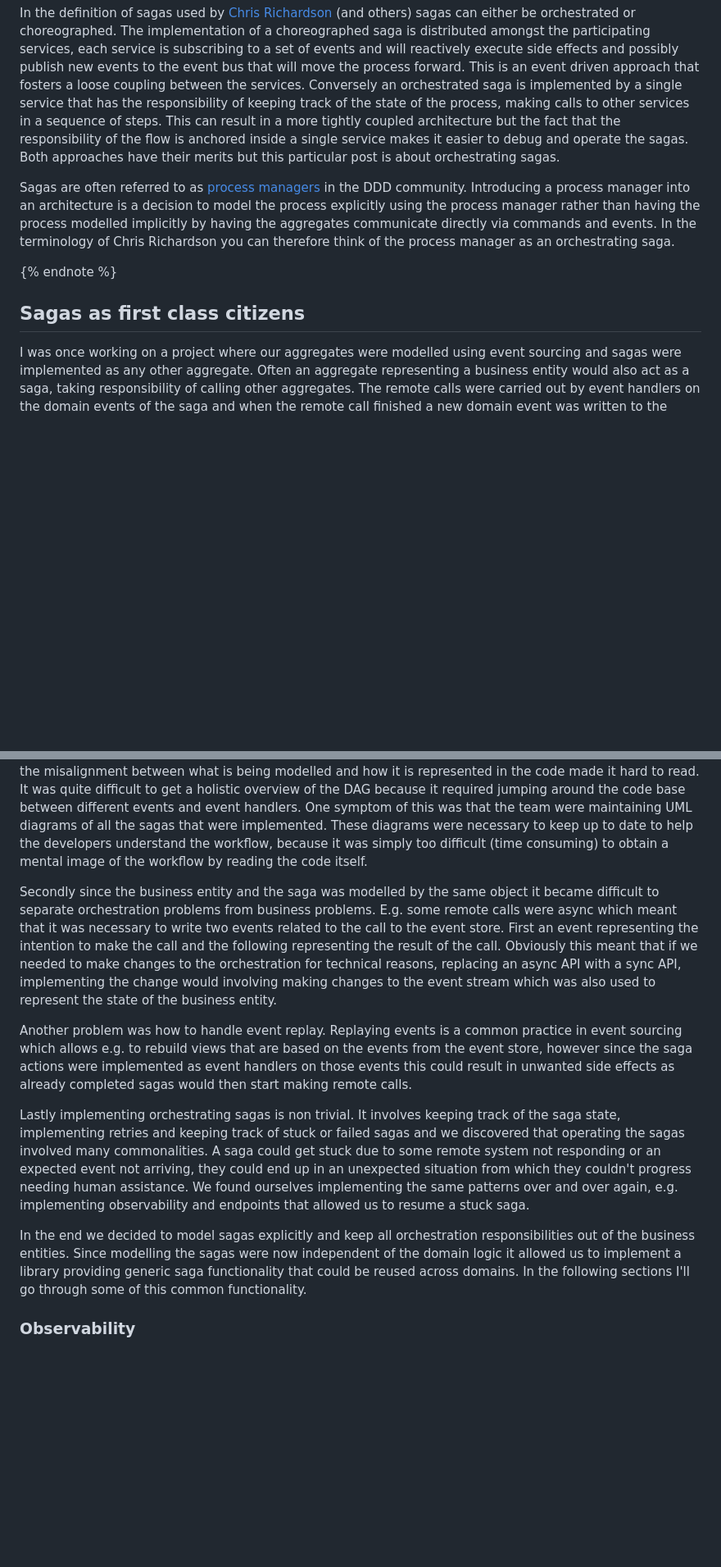
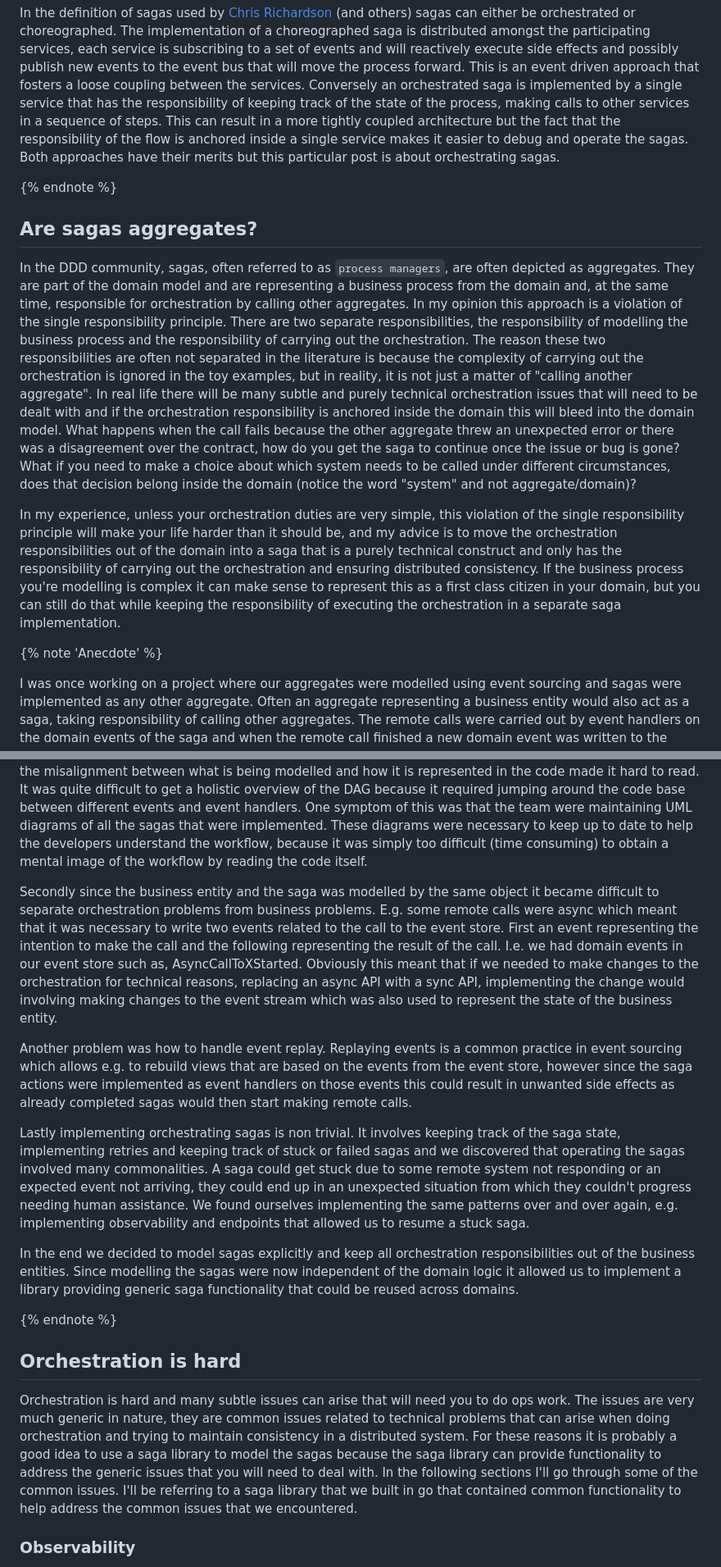
Before and after one commit to jweibel22/dev-blog, a Markdown page: content/blog/sagas.md, 2 parts joined by grey strips. Shown at 82% size. Drawn GitHub-style; blank space fills up the shorter version.

Commit message:
Finish saga post

```diff
--- a/content/blog/sagas.md
+++ b/content/blog/sagas.md
@@ -12,23 +12,33 @@ When building a backend using the microservices architecture you'll most likely
 
 In the definition of sagas used by [Chris Richardson]((https://microservices.io/patterns/data/saga.html)) (and others) sagas can either be orchestrated or choreographed. The implementation of a choreographed saga is distributed amongst the participating services, each service is subscribing to a set of events and will reactively execute side effects and possibly publish new events to the event bus that will move the process forward. This is an event driven approach that fosters a loose coupling between the services. Conversely an orchestrated saga is implemented by a single service that has the responsibility of keeping track of the state of the process, making calls to other services in a sequence of steps. This can result in a more tightly coupled architecture but the fact that the responsibility of the flow is anchored inside a single service makes it easier to debug and operate the sagas. Both approaches have their merits but this particular post is about orchestrating sagas.
 
-Sagas are often referred to as [process managers](https://learn.microsoft.com/en-us/previous-versions/msp-n-p/jj591569(v=pandp.10)?redirectedfrom=MSDN#what-is-a-process-manager) in the DDD community. Introducing a process manager into an architecture is a decision to model the process explicitly using the process manager rather than having the process modelled implicitly by having the aggregates communicate directly via commands and events. In the terminology of Chris Richardson you can therefore think of the process manager as an orchestrating saga.
-
 {% endnote %}
 
-## Sagas as first class citizens
+## Are sagas aggregates?
+
+In the DDD community, sagas, often referred to as `process managers`, are often depicted as aggregates. They are part of the domain model and are representing a business process from the domain and, at the same time, responsible for orchestration by calling other aggregates. In my opinion this approach is a violation of the single responsibility principle. There are two separate responsibilities, the responsibility of modelling the business process and the responsibility of carrying out the orchestration. The reason these two responsibilities are often not separated in the literature is because the complexity of carrying out the orchestration is ignored in the toy examples, but in reality, it is not just a matter of "calling another aggregate". In real life there will be many subtle and purely technical orchestration issues that will need to be dealt with and if the orchestration responsibility is anchored inside the domain this will bleed into the domain model. What happens when the call fails because the other aggregate threw an unexpected error or there was a disagreement over the contract, how do you get the saga to continue once the issue or bug is gone? What if you need to make a choice about which system needs to be called under different circumstances, does that decision belong inside the domain (notice the word "system" and not aggregate/domain)?
+
+In my experience, unless your orchestration duties are very simple, this violation of the single responsibility principle will make your life harder than it should be, and my advice is to move the orchestration responsibilities out of the domain into a saga that is a purely technical construct and only has the responsibility of carrying out the orchestration and ensuring distributed consistency. If the business process you're modelling is complex it can make sense to represent this as a first class citizen in your domain, but you can still do that while keeping the responsibility of executing the orchestration in a separate saga implementation.
+
+{% note 'Anecdote' %}
 
 I was once working on a project where our aggregates were modelled using event sourcing and sagas were implemented as any other aggregate. Often an aggregate representing a business entity would also act as a saga, taking responsibility of calling other aggregates. The remote calls were carried out by event handlers on the domain events of the saga and  when the remote call finished a new domain event was written to the event store causing the next event handler to be triggered. There were a few problems with this approach.
 
 First of all an orchestrating saga is essentially a DAG consisting of the set of tasks that needs to be taken and ideally the code should reflect this. However in the approach depicted above the DAG was essentially modelled using reactive code, each task being represented by an event handler, and progressing to the next step was done by writing an event which then reactively triggered the next task. This impedance mismatch, the misalignment between what is being modelled and how it is represented in the code made it hard to read. It was quite difficult to get a holistic overview of the DAG because it required jumping around the code base between different events and event handlers. One symptom of this was that the team were maintaining UML diagrams of all the sagas that were implemented. These diagrams were necessary to keep up to date to help the developers understand the workflow, because it was simply too difficult (time consuming) to obtain a mental image of the workflow by reading the code itself.
 
-Secondly since the business entity and the saga was modelled by the same object it became difficult to separate orchestration problems from business problems. E.g. some remote calls were async which meant that it was necessary to write two events related to the call to the event store. First an event representing the intention to make the call and the following representing the result of the call. Obviously this meant that if we needed to make changes to the orchestration for technical reasons, replacing an async API with a sync API, implementing the change would involving making changes to the event stream which was also used to represent the state of the business entity.
+Secondly since the business entity and the saga was modelled by the same object it became difficult to separate orchestration problems from business problems. E.g. some remote calls were async which meant that it was necessary to write two events related to the call to the event store. First an event representing the intention to make the call and the following representing the result of the call. I.e. we had domain events in our event store such as, AsyncCallToXStarted. Obviously this meant that if we needed to make changes to the orchestration for technical reasons, replacing an async API with a sync API, implementing the change would involving making changes to the event stream which was also used to represent the state of the business entity.
 
 Another problem was how to handle event replay. Replaying events is a common practice in event sourcing which allows e.g. to rebuild views that are based on the events from the event store, however since the saga actions were implemented as event handlers on those events this could result in unwanted side effects as already completed sagas would then start making remote calls.
 
 Lastly implementing orchestrating sagas is non trivial. It involves keeping track of the saga state, implementing retries and keeping track of stuck or failed sagas and we discovered that operating the sagas involved many commonalities. A saga could get stuck due to some remote system not responding or an expected event not arriving, they could end up in an unexpected situation from which they couldn't progress needing human assistance. We found ourselves implementing the same  patterns over and over again, e.g. implementing observability and endpoints that allowed us to resume a stuck saga.
 
-In the end we decided to model sagas explicitly and keep all orchestration responsibilities out of the business entities. Since modelling the sagas were now independent of the domain logic it allowed us to implement a library providing generic saga functionality that could be reused across domains. In the following sections I'll go through some of this common functionality.
+In the end we decided to model sagas explicitly and keep all orchestration responsibilities out of the business entities. Since modelling the sagas were now independent of the domain logic it allowed us to implement a library providing generic saga functionality that could be reused across domains.
+
+{% endnote %}
+
+## Orchestration is hard
+
+Orchestration is hard and many subtle issues can arise that will need you to do ops work. The issues are very much generic in nature, they are common issues related to technical problems that can arise when doing orchestration and trying to maintain consistency in a distributed system. For these reasons it is probably a good idea to use a saga library to model the sagas because the saga library can provide functionality to address the generic issues that you will need to deal with. In the following sections I'll go through some of the common issues. I'll be referring to a saga library that we built in go that contained common functionality to help address the common issues that we encountered.
 
 ### Observability
 
```
Also changed, not shown: other parts of content/blog/sagas.md (+4 -4 lines).
